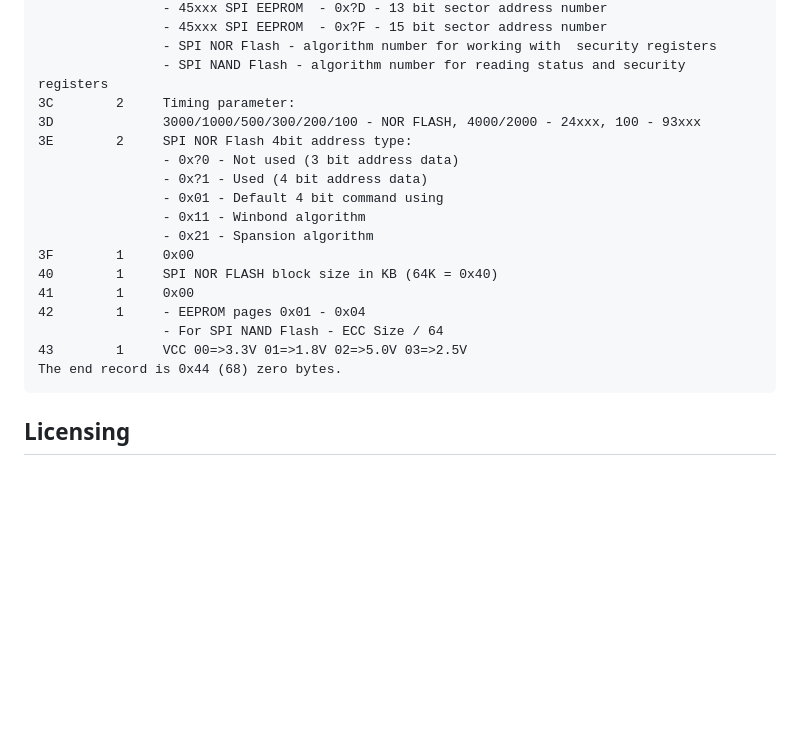
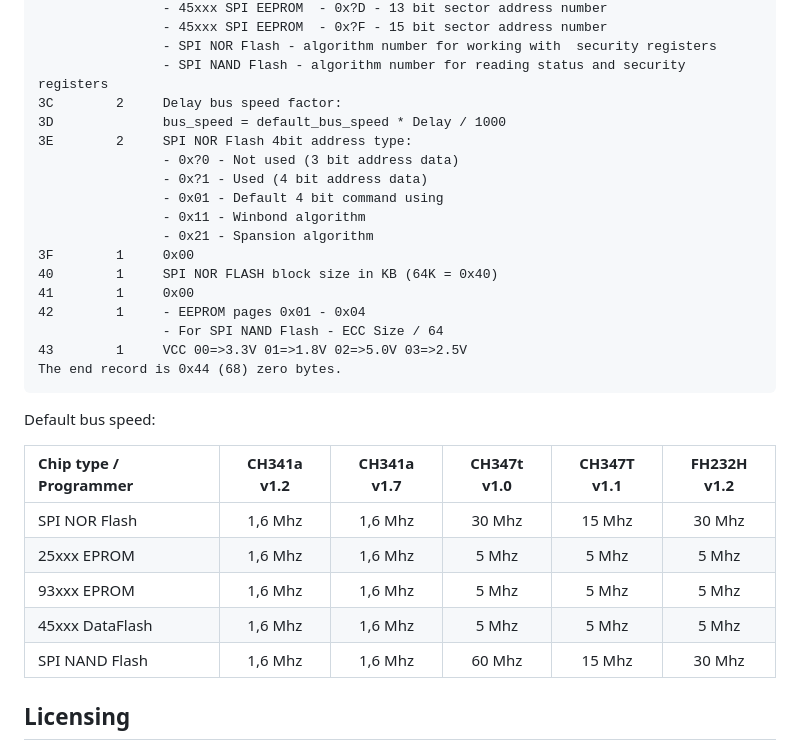
Before and after one commit to bigbigmdm/IMSProg, a Markdown page: README.md, the part around the change. GitHub-like rendering; blank space fills up the shorter version.

Commit message:
The chip's delay parameter is now used to adjust the SPI speed

````diff
--- a/README.md
+++ b/README.md
@@ -853,8 +853,8 @@ offset	 Size   Value
                 - 45xxx SPI EEPROM  - 0x?F - 15 bit sector address number
                 - SPI NOR Flash - algorithm number for working with  security registers
                 - SPI NAND Flash - algorithm number for reading status and security registers
-3C        2     Timing parameter:
-3D              3000/1000/500/300/200/100 - NOR FLASH, 4000/2000 - 24xxx, 100 - 93xxx
+3C        2     Delay bus speed factor:
+3D              bus_speed = default_bus_speed * Delay / 1000
 3E        2     SPI NOR Flash 4bit address type:
                 - 0x?0 - Not used (3 bit address data)
                 - 0x?1 - Used (4 bit address data)
@@ -869,6 +869,16 @@ offset	 Size   Value
 43        1     VCC 00=>3.3V 01=>1.8V 02=>5.0V 03=>2.5V
 The end record is 0x44 (68) zero bytes.
 ```
+Default bus speed:
+
+| Chip type / Programmer | CH341a v1.2 | CH341a v1.7 | CH347t v1.0 | CH347T v1.1 | FH232H v1.2 |
+| :---                   |      :---:  |     :---:   |     :---:   |    :---:    |   :---:    |
+| SPI NOR Flash          |   1,6 Mhz   |     1,6 Mhz |     30 Mhz  |    15 Mhz   |   30 Mhz |
+| 25xxx EPROM            |   1,6 Mhz   |     1,6 Mhz |      5  Mhz |    5  Mhz   |  5 Mhz |
+| 93xxx EPROM            |   1,6 Mhz   |     1,6 Mhz |      5  Mhz |    5  Mhz   |  5 Mhz |
+| 45xxx DataFlash        |   1,6 Mhz   |     1,6 Mhz |      5  Mhz |    5  Mhz   |  5 Mhz |
+| SPI NAND Flash         |   1,6 Mhz   |     1,6 Mhz |     60 Mhz  |    15 Mhz   |  30 Mhz |
+
 ## Licensing
 
 Copyright (C) 2023 - 2026 Mikhail Medvedev.
````
